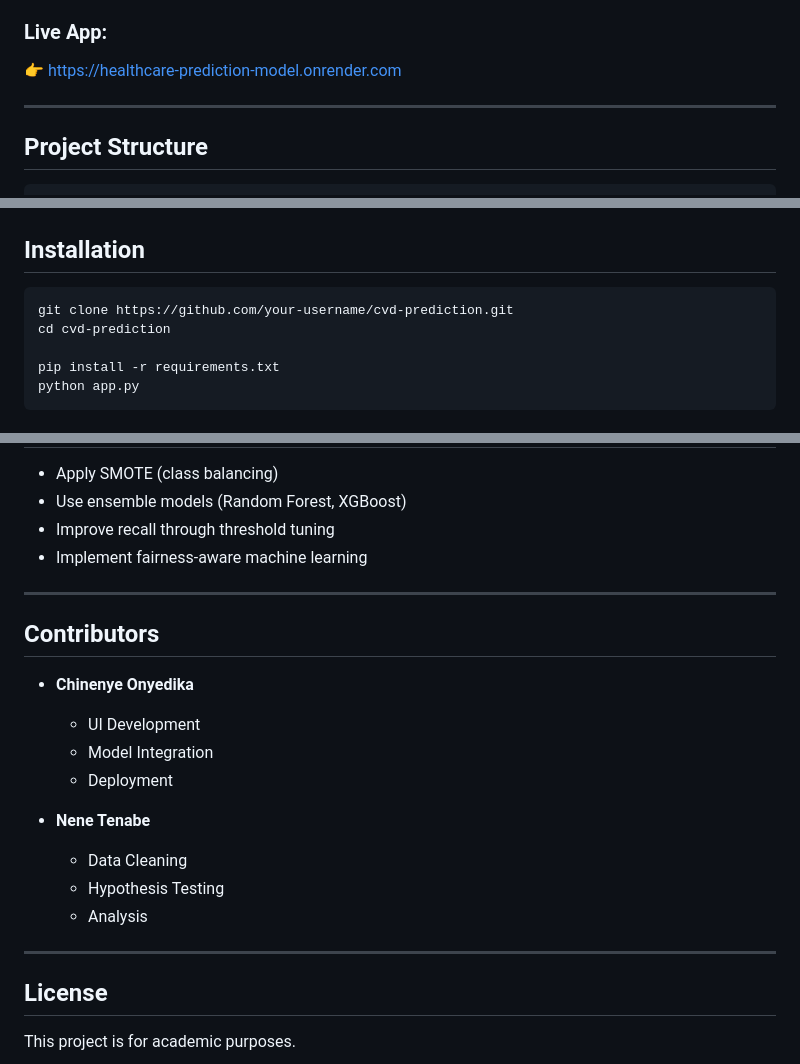
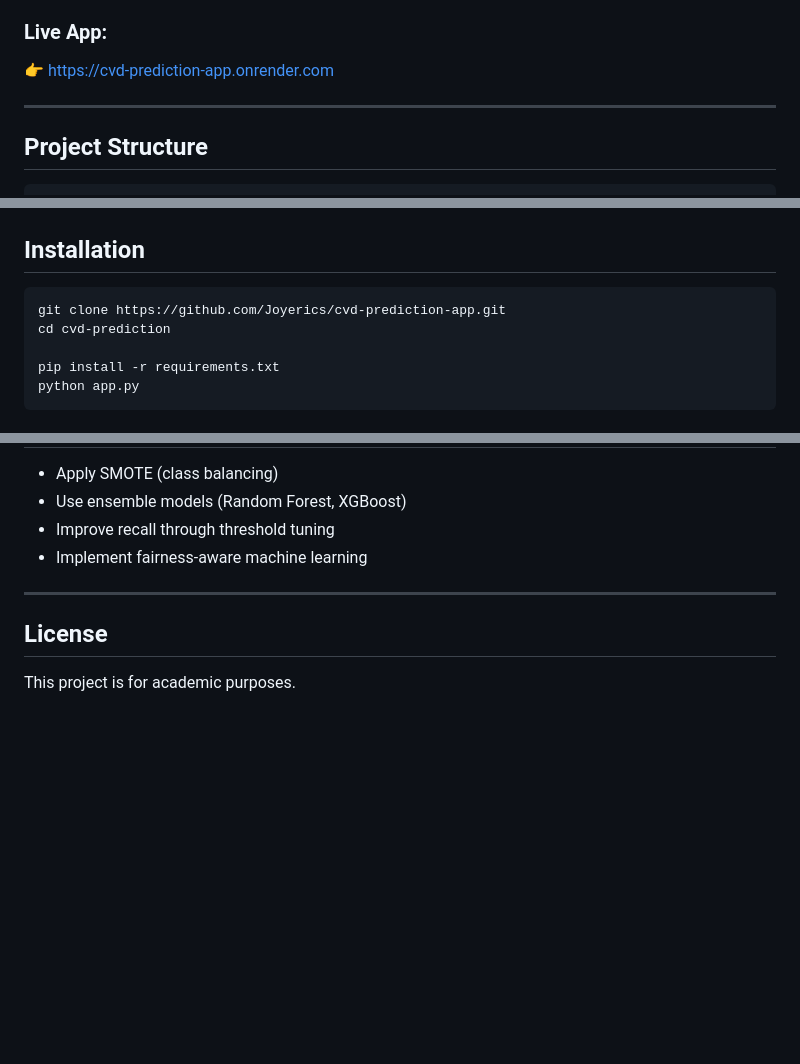
Before and after one commit to Joyerics/cvd-prediction-app, a Markdown page: README.md, 3 parts joined by grey strips. Drawn GitHub-style; blank space fills up the shorter version.

Commit message:
Update README with project details and links

````diff
--- a/README.md
+++ b/README.md
@@ -120,7 +120,7 @@ The project includes a **fully deployed healthcare-style web application**.
 
 ### Live App:
 
-👉 https://healthcare-prediction-model.onrender.com
+👉 https://cvd-prediction-app.onrender.com
 
 ---
 
@@ -149,7 +149,7 @@ The project includes a **fully deployed healthcare-style web application**.
 ## Installation
 
 ```bash
-git clone https://github.com/your-username/cvd-prediction.git
+git clone https://github.com/Joyerics/cvd-prediction-app.git
 cd cvd-prediction
 
 pip install -r requirements.txt
@@ -184,22 +184,6 @@ python app.py
 
 ---
 
-## Contributors
-
-* **Chinenye Onyedika**
-
-  * UI Development
-  * Model Integration
-  * Deployment
-
-* **Nene Tenabe**
-
-  * Data Cleaning
-  * Hypothesis Testing
-  * Analysis
-
----
-
 ## License
 
 This project is for academic purposes.
````
